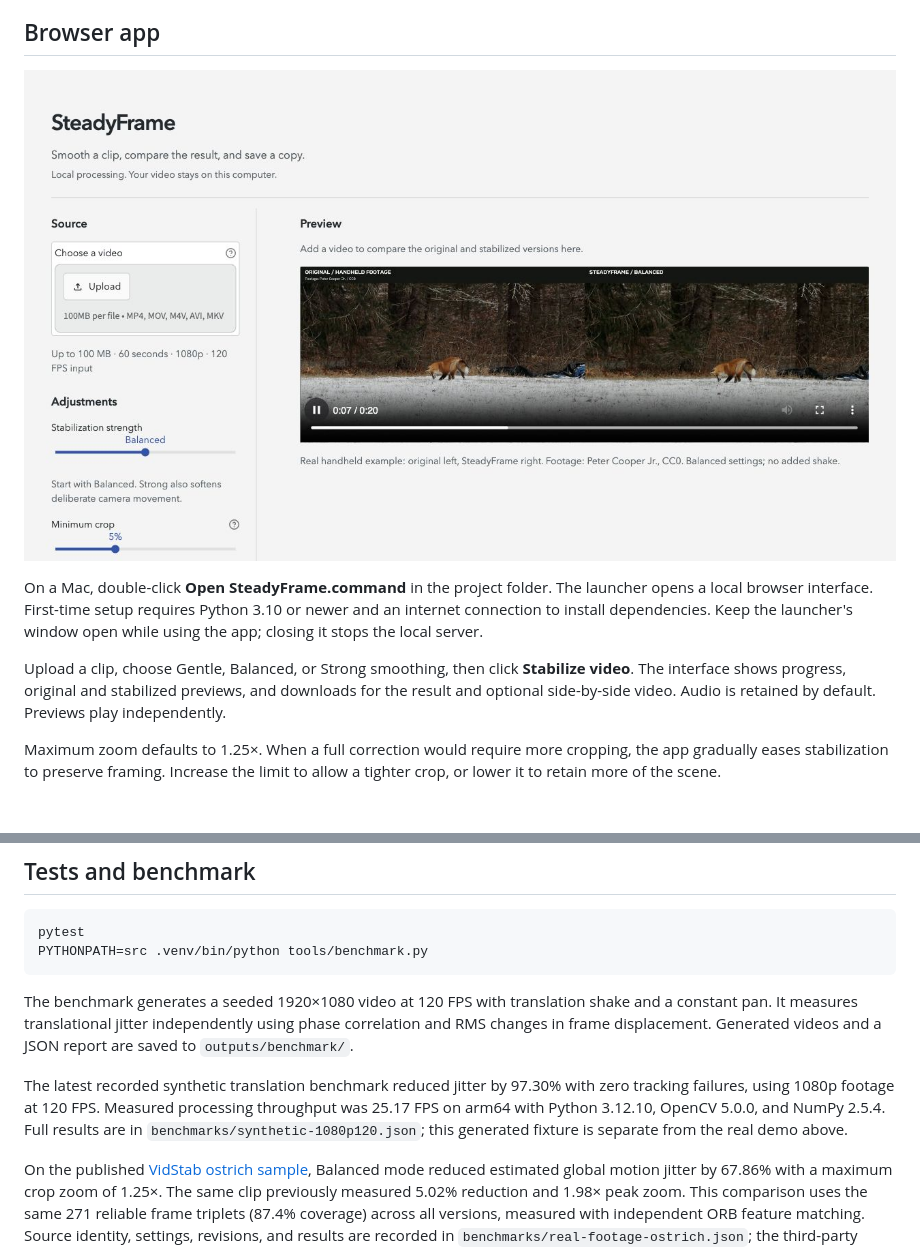
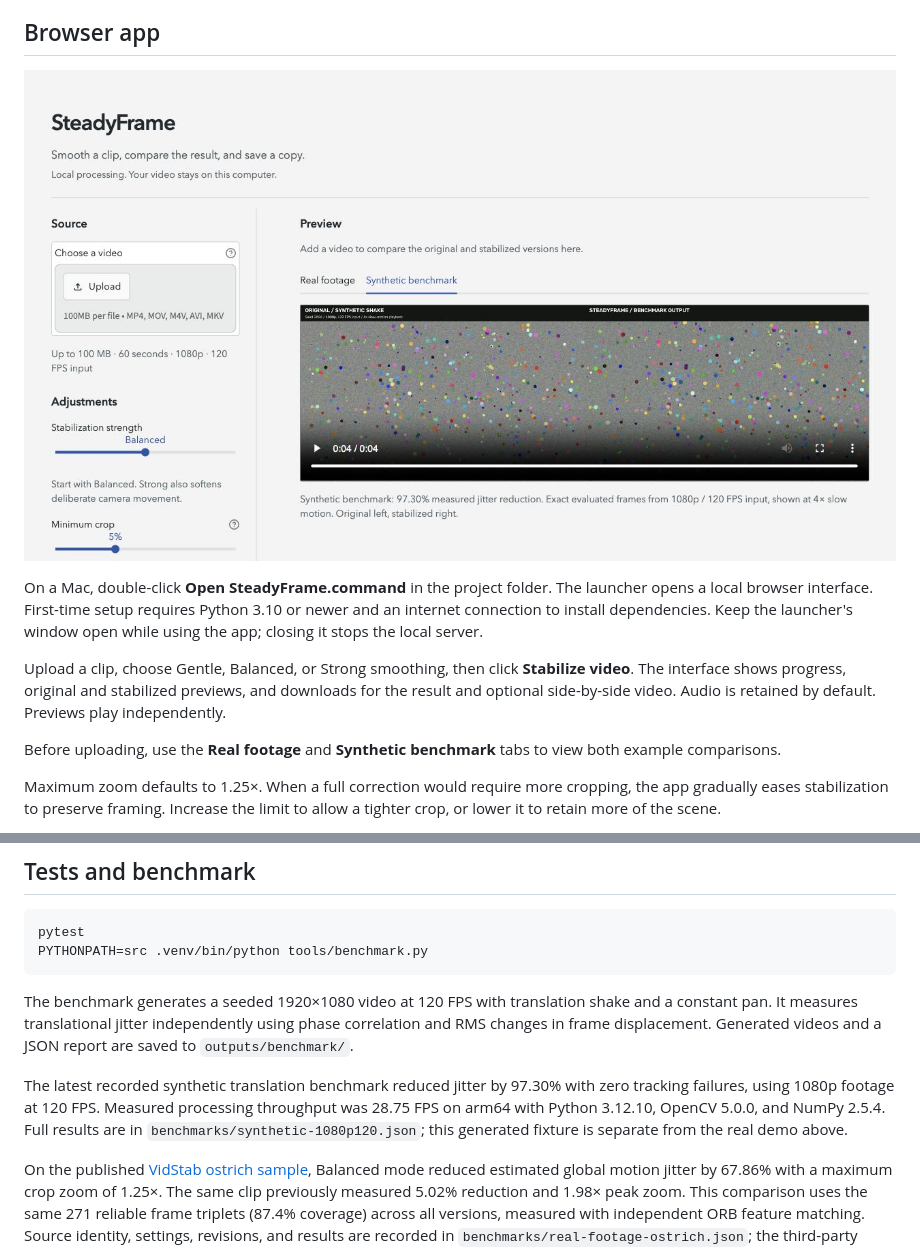
Before and after one commit to varunmenon0/SteadyFrame, a Markdown page: README.md, 2 parts joined by grey strips. GitHub-like rendering; pictures changed too: docs/browser-interface.jpg; blank space fills up the shorter version.

Commit message:
Show real-footage and exact synthetic benchmark comparisons in the app

```diff
--- a/README.md
+++ b/README.md
@@ -17,6 +23,8 @@ The pipeline detects up to 500 corners per frame, tracks them with Lucas–Kanad
 On a Mac, double-click **Open SteadyFrame.command** in the project folder. The launcher opens a local browser interface. First-time setup requires Python 3.10 or newer and an internet connection to install dependencies. Keep the launcher's window open while using the app; closing it stops the local server.
 
 Upload a clip, choose Gentle, Balanced, or Strong smoothing, then click **Stabilize video**. The interface shows progress, original and stabilized previews, and downloads for the result and optional side-by-side video. Audio is retained by default. Previews play independently.
+
+Before uploading, use the **Real footage** and **Synthetic benchmark** tabs to view both example comparisons.
 
 Maximum zoom defaults to 1.25×. When a full correction would require more cropping, the app gradually eases stabilization to preserve framing. Increase the limit to allow a tighter crop, or lower it to retain more of the scene.
 
@@ -75,7 +83,7 @@ PYTHONPATH=src .venv/bin/python tools/benchmark.py
 
 The benchmark generates a seeded 1920×1080 video at 120 FPS with translation shake and a constant pan. It measures translational jitter independently using phase correlation and RMS changes in frame displacement. Generated videos and a JSON report are saved to `outputs/benchmark/`.
 
-The latest recorded synthetic translation benchmark reduced jitter by 97.30% with zero tracking failures, using 1080p footage at 120 FPS. Measured processing throughput was 25.17 FPS on arm64 with Python 3.12.10, OpenCV 5.0.0, and NumPy 2.5.4. Full results are in `benchmarks/synthetic-1080p120.json`; this generated fixture is separate from the real demo above.
+The latest recorded synthetic translation benchmark reduced jitter by 97.30% with zero tracking failures, using 1080p footage at 120 FPS. Measured processing throughput was 28.75 FPS on arm64 with Python 3.12.10, OpenCV 5.0.0, and NumPy 2.5.4. Full results are in `benchmarks/synthetic-1080p120.json`; this generated fixture is separate from the real demo above.
 
 On the published [VidStab ostrich sample](https://adamspannbauer.github.io/python_video_stab/html/module_docs.html), Balanced mode reduced estimated global motion jitter by 67.86% with a maximum crop zoom of 1.25×. The same clip previously measured 5.02% reduction and 1.98× peak zoom. This comparison uses the same 271 reliable frame triplets (87.4% coverage) across all versions, measured with independent ORB feature matching. Source identity, settings, revisions, and results are recorded in `benchmarks/real-footage-ostrich.json`; the third-party footage is not bundled.
 
```
Also changed, not shown: other parts of README.md (+6 -0 lines), docs/MEDIA.md (+13 -2 lines), docs/synthetic-benchmark-interface.jpg (added), 7 other files.
